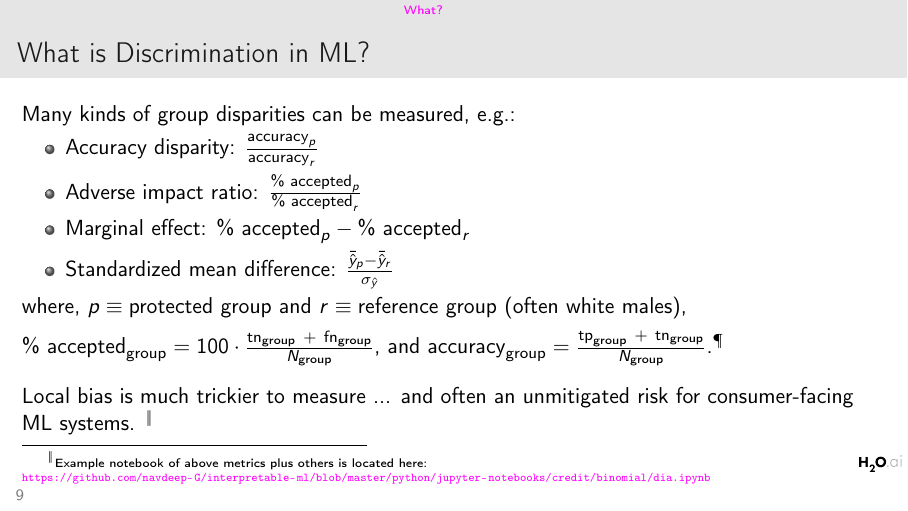
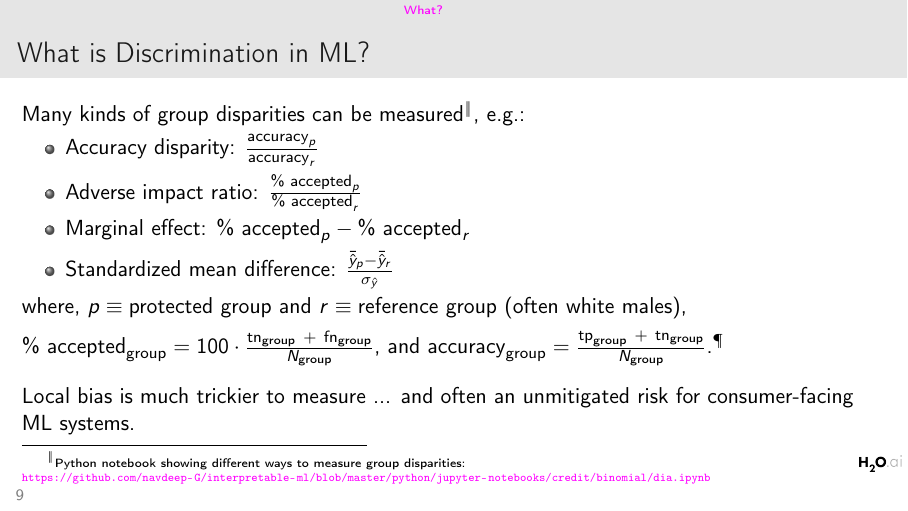
Before and after one commit to navdeep-G/fair-ml, LaTeX slides (fairness_ml.tex): page 9 of 13. Compiled offline with pdfLaTeX.

Commit message:
Update footnote

```diff
--- a/fairness_ml.tex
+++ b/fairness_ml.tex
@@ -148,7 +148,7 @@
 		\end{frame}
 		\begin{frame}
 			\frametitle{What is Discrimination in ML?}
-			Many kinds of group disparities can be measured, e.g.:\\
+			Many kinds of group disparities can be measured\footnote{\tiny{Python notebook showing different ways to measure group disparities: \url{https://github.com/navdeep-G/interpretable-ml/blob/master/python/jupyter-notebooks/credit/binomial/dia.ipynb}}}, e.g.:\\
 			\begin{itemize}
 				\item Accuracy disparity: $\frac{\text{accuracy}_p}{\text{accuracy}_r}$
 				\item Adverse impact ratio: $\frac{\text{\% accepted}_p }{ \text{\% accepted}_r}$
@@ -160,7 +160,6 @@
 			$\text{\% accepted}_\text{group} = 100 \cdot \frac{\text{tn}_\text{group}~+~\text{fn}_\text{group}}{N_\text{group}}$, and $\text{accuracy}_\text{group} = \frac{\text{tp}_\text{group}~+~\text{tn}_\text{group}}{N_\text{group}}$.\textsuperscript{$\mathparagraph$}\\
 			\vspace{10pt}
 			Local bias is much trickier to measure ... and often an unmitigated risk for consumer-facing ML systems.
-			\footnote{\tiny{Example notebook of above metrics plus others is located here: \url{https://github.com/navdeep-G/interpretable-ml/blob/master/python/jupyter-notebooks/credit/binomial/dia.ipynb}}}
 		\end{frame}
 %-------------------------------------------------------------------------------
 	\section{How?}
```
